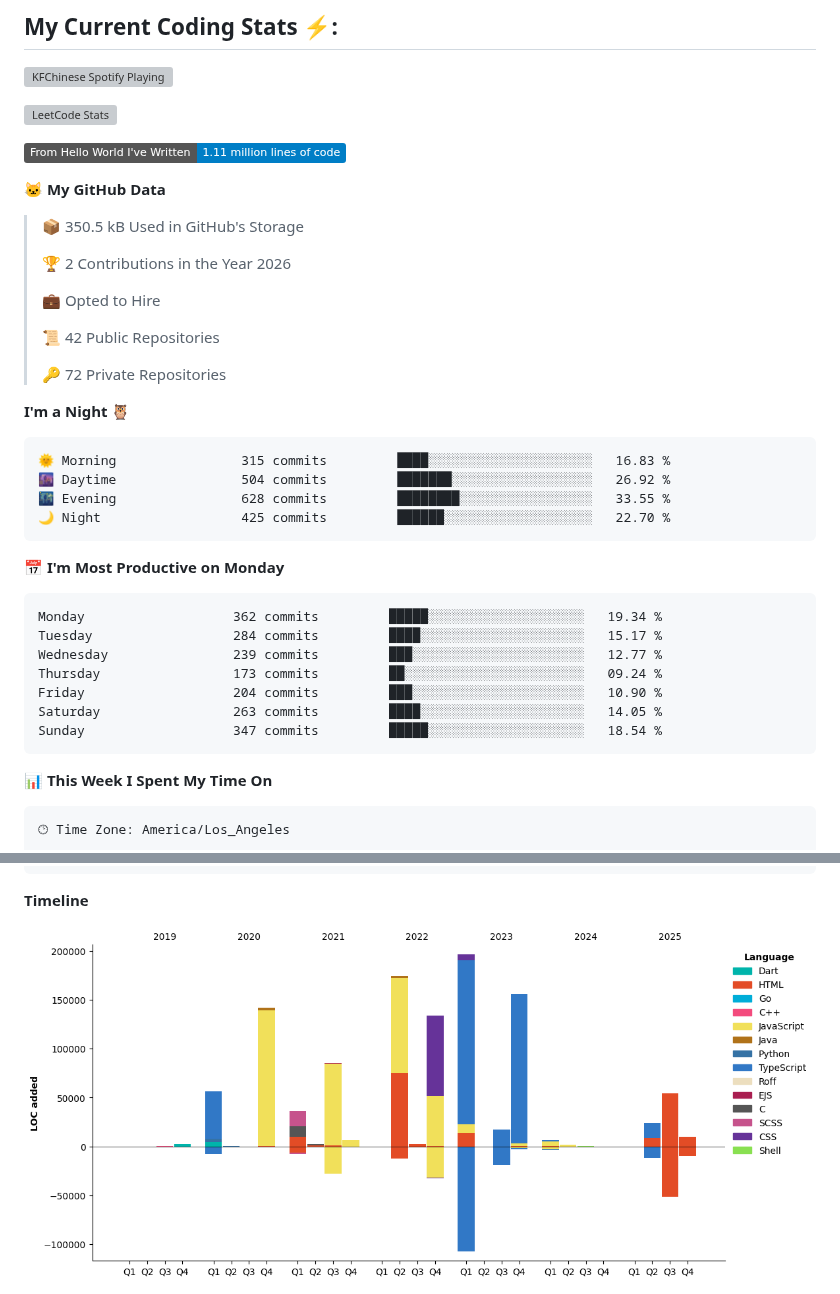
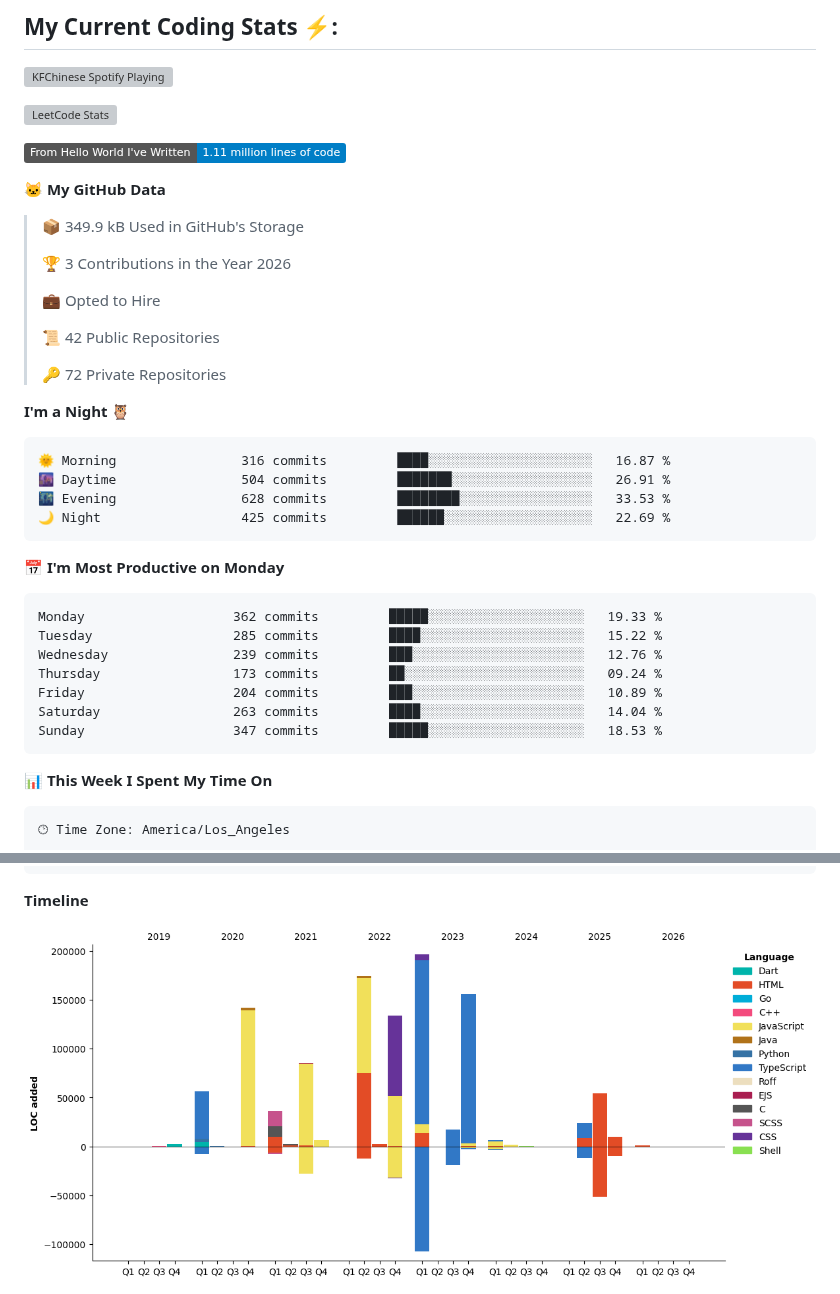
Before and after one commit to KFChinese/KFChinese, a Markdown page: README.md, 2 parts joined by grey strips. Drawn GitHub-style; pictures changed too: assets/bar_graph.png; badges without logos; grey boxes are pictures that could not be loaded.

Commit message:
Updated with Dev Metrics

````diff
--- a/README.md
+++ b/README.md
@@ -46,9 +46,9 @@
 
 **🐱 My GitHub Data**
 
-> 📦 350.5 kB Used in GitHub's Storage
+> 📦 349.9 kB Used in GitHub's Storage
  >
-> 🏆 2 Contributions in the Year 2026
+> 🏆 3 Contributions in the Year 2026
  >
 > 💼 Opted to Hire
  >
@@ -59,21 +59,21 @@
 **I'm a Night 🦉**
 
 ```text
-🌞 Morning                315 commits         ████░░░░░░░░░░░░░░░░░░░░░   16.83 %
-🌆 Daytime                504 commits         ███████░░░░░░░░░░░░░░░░░░   26.92 %
-🌃 Evening                628 commits         ████████░░░░░░░░░░░░░░░░░   33.55 %
-🌙 Night                  425 commits         ██████░░░░░░░░░░░░░░░░░░░   22.70 %
+🌞 Morning                316 commits         ████░░░░░░░░░░░░░░░░░░░░░   16.87 %
+🌆 Daytime                504 commits         ███████░░░░░░░░░░░░░░░░░░   26.91 %
+🌃 Evening                628 commits         ████████░░░░░░░░░░░░░░░░░   33.53 %
+🌙 Night                  425 commits         ██████░░░░░░░░░░░░░░░░░░░   22.69 %
 ```
 📅 **I'm Most Productive on Monday**
 
 ```text
-Monday                   362 commits         █████░░░░░░░░░░░░░░░░░░░░   19.34 %
-Tuesday                  284 commits         ████░░░░░░░░░░░░░░░░░░░░░   15.17 %
-Wednesday                239 commits         ███░░░░░░░░░░░░░░░░░░░░░░   12.77 %
+Monday                   362 commits         █████░░░░░░░░░░░░░░░░░░░░   19.33 %
+Tuesday                  285 commits         ████░░░░░░░░░░░░░░░░░░░░░   15.22 %
+Wednesday                239 commits         ███░░░░░░░░░░░░░░░░░░░░░░   12.76 %
 Thursday                 173 commits         ██░░░░░░░░░░░░░░░░░░░░░░░   09.24 %
-Friday                   204 commits         ███░░░░░░░░░░░░░░░░░░░░░░   10.90 %
-Saturday                 263 commits         ████░░░░░░░░░░░░░░░░░░░░░   14.05 %
-Sunday                   347 commits         █████░░░░░░░░░░░░░░░░░░░░   18.54 %
+Friday                   204 commits         ███░░░░░░░░░░░░░░░░░░░░░░   10.89 %
+Saturday                 263 commits         ████░░░░░░░░░░░░░░░░░░░░░   14.04 %
+Sunday                   347 commits         █████░░░░░░░░░░░░░░░░░░░░   18.53 %
 ```
 
 
````
Also changed, not shown: other parts of README.md (+1 -1 lines).
